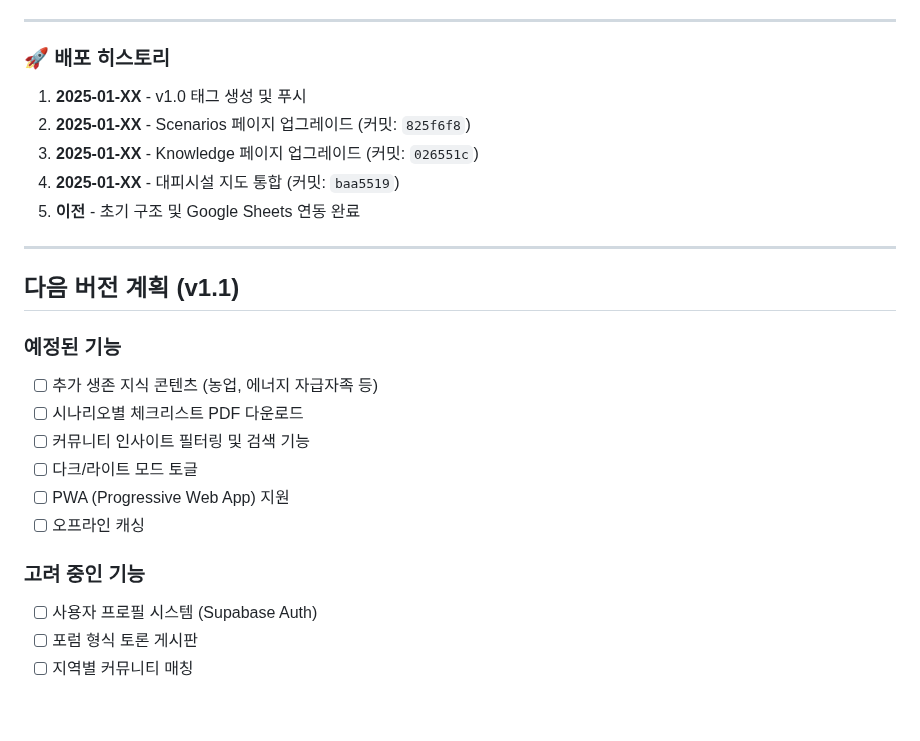
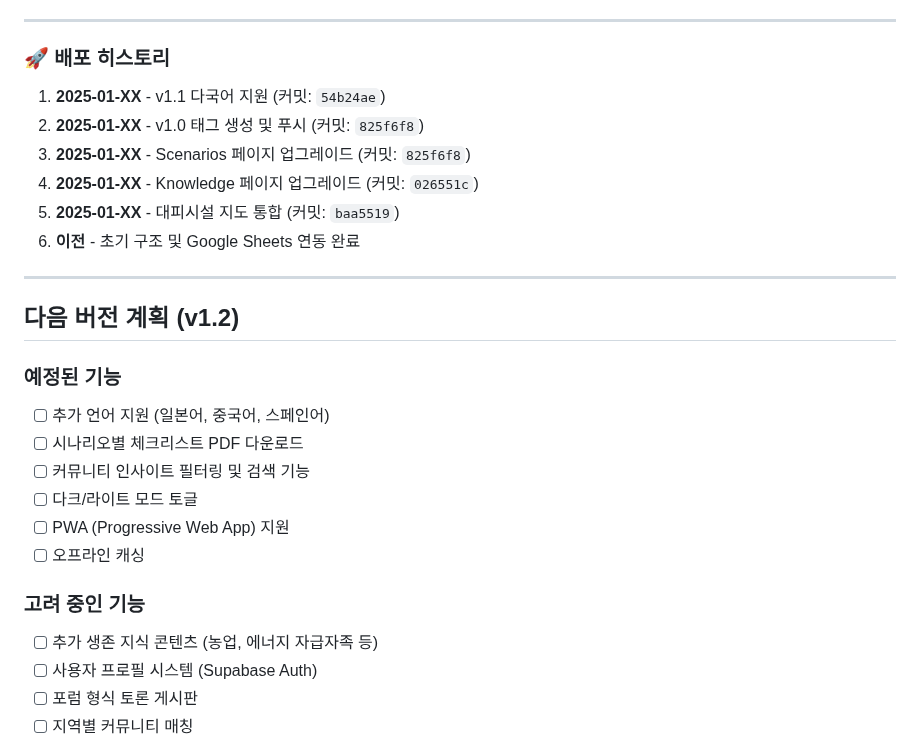
Before and after one commit to Aliasss/KDN, a Markdown page: VERSION.md, the part around one of its changes. Rendered like a GitHub page; blank space fills up the shorter version.

```diff
--- a/VERSION.md
+++ b/VERSION.md
@@ -121,18 +153,19 @@
 
 ### 🚀 배포 히스토리
 
-1. **2025-01-XX** - v1.0 태그 생성 및 푸시
-2. **2025-01-XX** - Scenarios 페이지 업그레이드 (커밋: `825f6f8`)
-3. **2025-01-XX** - Knowledge 페이지 업그레이드 (커밋: `026551c`)
-4. **2025-01-XX** - 대피시설 지도 통합 (커밋: `baa5519`)
-5. **이전** - 초기 구조 및 Google Sheets 연동 완료
+1. **2025-01-XX** - v1.1 다국어 지원 (커밋: `54b24ae`)
+2. **2025-01-XX** - v1.0 태그 생성 및 푸시 (커밋: `825f6f8`)
+3. **2025-01-XX** - Scenarios 페이지 업그레이드 (커밋: `825f6f8`)
+4. **2025-01-XX** - Knowledge 페이지 업그레이드 (커밋: `026551c`)
+5. **2025-01-XX** - 대피시설 지도 통합 (커밋: `baa5519`)
+6. **이전** - 초기 구조 및 Google Sheets 연동 완료
 
 ---
 
-## 다음 버전 계획 (v1.1)
+## 다음 버전 계획 (v1.2)
 
 ### 예정된 기능
-- [ ] 추가 생존 지식 콘텐츠 (농업, 에너지 자급자족 등)
+- [ ] 추가 언어 지원 (일본어, 중국어, 스페인어)
 - [ ] 시나리오별 체크리스트 PDF 다운로드
 - [ ] 커뮤니티 인사이트 필터링 및 검색 기능
 - [ ] 다크/라이트 모드 토글
@@ -140,6 +173,7 @@
 - [ ] 오프라인 캐싱
 
 ### 고려 중인 기능
+- [ ] 추가 생존 지식 콘텐츠 (농업, 에너지 자급자족 등)
 - [ ] 사용자 프로필 시스템 (Supabase Auth)
 - [ ] 포럼 형식 토론 게시판
 - [ ] 지역별 커뮤니티 매칭
```
Also changed, not shown: other parts of VERSION.md (+44 -5 lines).
